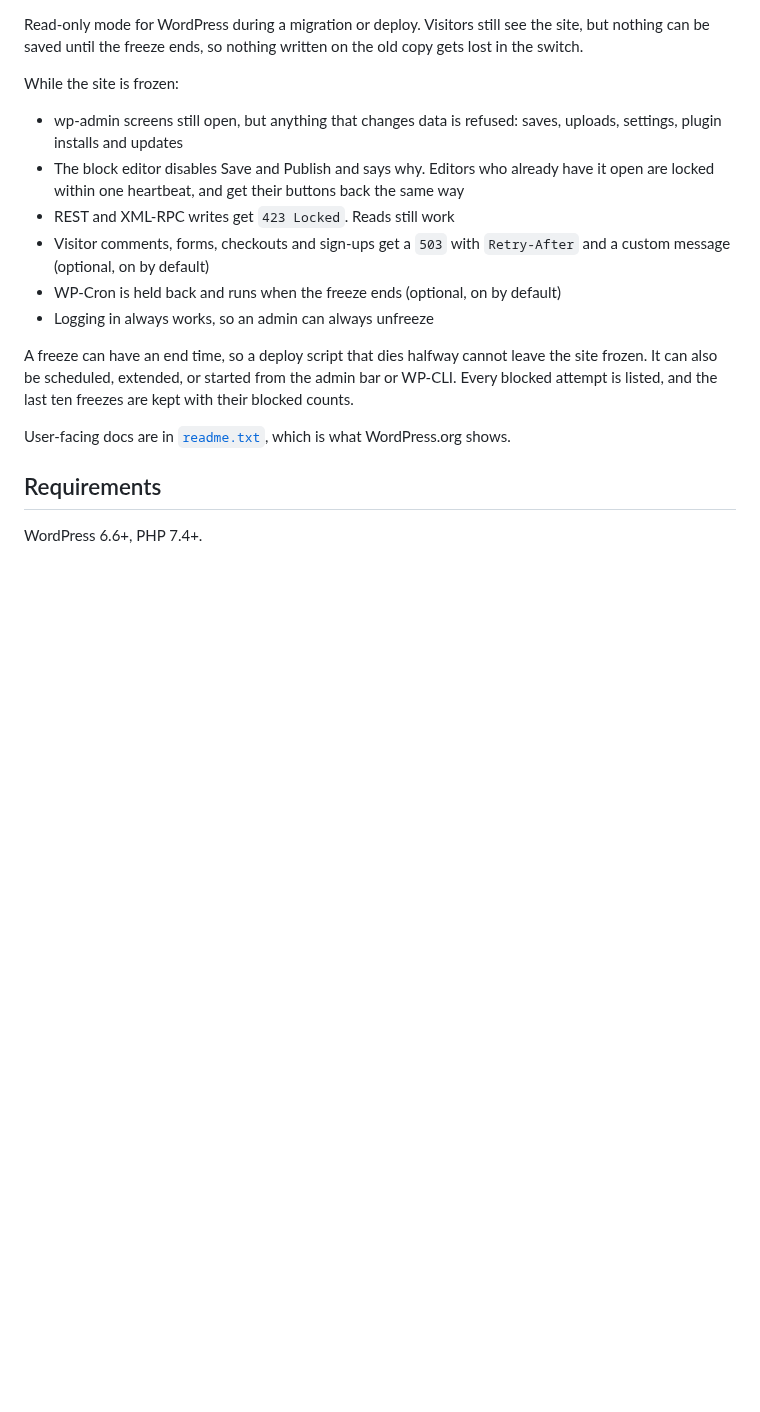
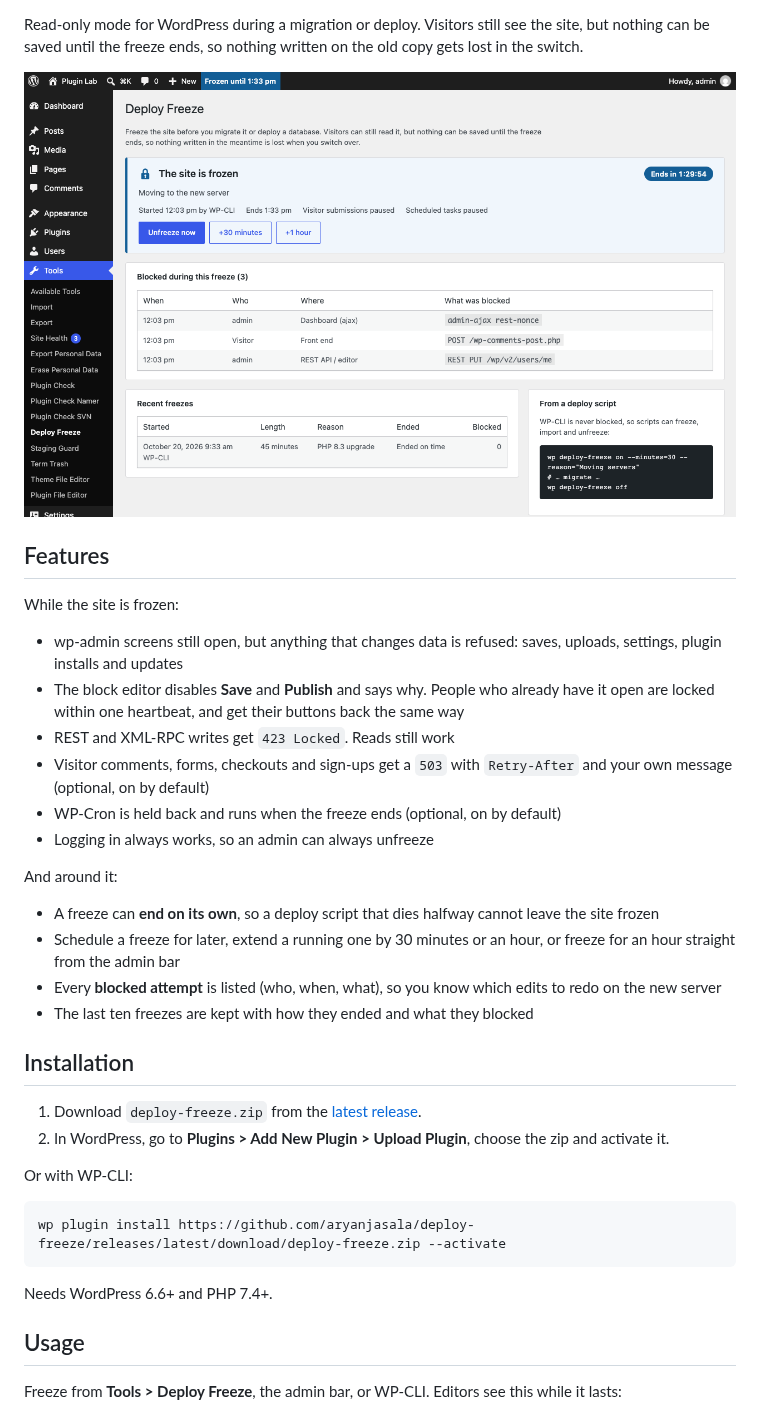
Before and after one commit to aryanjasala/axle-read-only-mode, a Markdown page: README.md, the part around one of its changes. Drawn GitHub-style; pictures changed too: .wordpress-org/screenshot-2.png (added); blank space fills up the shorter version.

````diff
--- a/README.md
+++ b/README.md
@@ -3,18 +5,39 @@
 Read-only mode for WordPress during a migration or deploy. Visitors still see the site, but nothing can be saved until the freeze ends, so nothing written on the old copy gets lost in the switch.
+
+![Tools > Deploy Freeze during a freeze](.wordpress-org/screenshot-2.png)
+
+## Features
 
 While the site is frozen:
 
 - wp-admin screens still open, but anything that changes data is refused: saves, uploads, settings, plugin installs and updates
-- The block editor disables Save and Publish and says why. Editors who already have it open are locked within one heartbeat, and get their buttons back the same way
+- The block editor disables **Save** and **Publish** and says why. People who already have it open are locked within one heartbeat, and get their buttons back the same way
 - REST and XML-RPC writes get `423 Locked`. Reads still work
-- Visitor comments, forms, checkouts and sign-ups get a `503` with `Retry-After` and a custom message (optional, on by default)
+- Visitor comments, forms, checkouts and sign-ups get a `503` with `Retry-After` and your own message (optional, on by default)
 - WP-Cron is held back and runs when the freeze ends (optional, on by default)
 - Logging in always works, so an admin can always unfreeze
 
-A freeze can have an end time, so a deploy script that dies halfway cannot leave the site frozen. It can also be scheduled, extended, or started from the admin bar or WP-CLI. Every blocked attempt is listed, and the last ten freezes are kept with their blocked counts.
+And around it:
 
-User-facing docs are in [`readme.txt`](readme.txt), which is what WordPress.org shows.
+- A freeze can **end on its own**, so a deploy script that dies halfway cannot leave the site frozen
+- Schedule a freeze for later, extend a running one by 30 minutes or an hour, or freeze for an hour straight from the admin bar
+- Every **blocked attempt** is listed (who, when, what), so you know which edits to redo on the new server
+- The last ten freezes are kept with how they ended and what they blocked
 
-## Requirements
+## Installation
 
-WordPress 6.6+, PHP 7.4+.
+1. Download `deploy-freeze.zip` from the [latest release](https://github.com/aryanjasala/deploy-freeze/releases/latest).
+2. In WordPress, go to **Plugins > Add New Plugin > Upload Plugin**, choose the zip and activate it.
+
+Or with WP-CLI:
+
+```sh
+wp plugin install https://github.com/aryanjasala/deploy-freeze/releases/latest/download/deploy-freeze.zip --activate
+```
+
+Needs WordPress 6.6+ and PHP 7.4+.
+
+## Usage
+
+Freeze from **Tools > Deploy Freeze**, the admin bar, or WP-CLI. Editors see this while it lasts:
+
````
Also changed, not shown: other parts of README.md (+58 -32 lines), .github/pull_request_template.md (added, +11 -0 lines), .wordpress-org/screenshot-1.png (added), .wordpress-org/screenshot-3.png (added), 14 other files.
